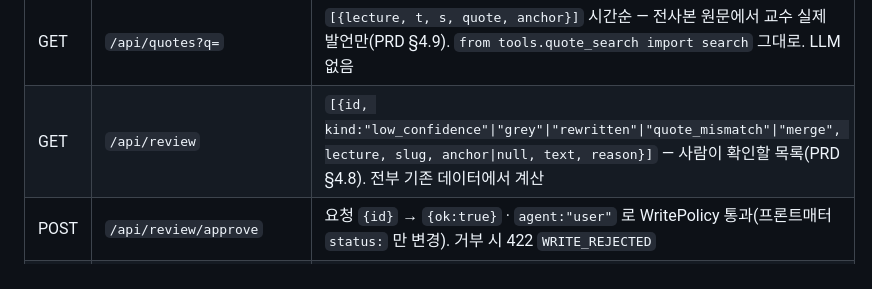
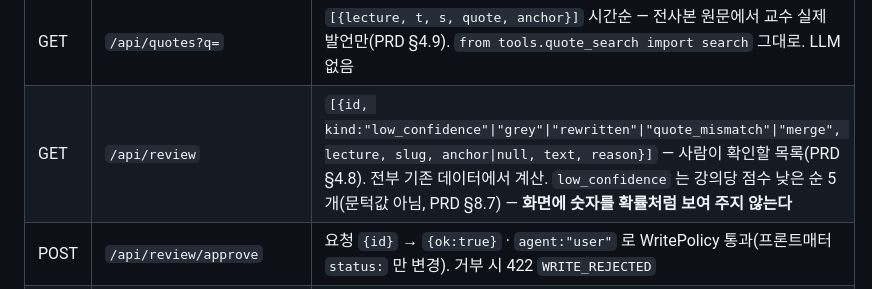
Before and after one commit to nxtcloud-edu/2026-kmuct-kt-team06, a Markdown page: CONTRACT.md, the part around the change. Drawn GitHub-style.

Commit message:
confidence: 실측 결과 미검증 → 검수 순서로 격하, 평가 계획(PRD §8.7)
Co-Authored-By: Claude Fable 5.1 <noreply@anthropic.com>

```diff
--- a/CONTRACT.md
+++ b/CONTRACT.md
@@ -88,7 +88,7 @@
 | POST | `/api/qa` | 요청 `{question, model:"fast"\|"strong"\|"gemini", context:{slug, anchor\|null}}` → `{answer, anchors:[str], notes:[{anchor,text}], unanchored:[str], model, videos:[§5.1]}` · 위키에 근거 없으면 **200** `{answer:null, reason:"NO_GROUNDING", message, videos:[...]}` |
 | GET | `/api/youtube/search?q=` | `[§5.1]` — 교수 채널 결과 먼저, 그다음 일반 검색 |
 | GET | `/api/quotes?q=` | `[{lecture, t, s, quote, anchor}]` 시간순 — 전사본 원문에서 교수 실제 발언만(PRD §4.9). `from tools.quote_search import search` 그대로. LLM 없음 |
-| GET | `/api/review` | `[{id, kind:"low_confidence"\|"grey"\|"rewritten"\|"quote_mismatch"\|"merge", lecture, slug, anchor\|null, text, reason}]` — 사람이 확인할 목록(PRD §4.8). 전부 기존 데이터에서 계산 |
+| GET | `/api/review` | `[{id, kind:"low_confidence"\|"grey"\|"rewritten"\|"quote_mismatch"\|"merge", lecture, slug, anchor\|null, text, reason}]` — 사람이 확인할 목록(PRD §4.8). 전부 기존 데이터에서 계산. `low_confidence` 는 강의당 점수 낮은 순 5개(문턱값 아님, PRD §8.7) — **화면에 숫자를 확률처럼 보여 주지 않는다** |
 | POST | `/api/review/approve` | 요청 `{id}` → `{ok:true}` · `agent:"user"` 로 WritePolicy 통과(프론트매터 `status:` 만 변경). 거부 시 422 `WRITE_REJECTED` |
 | GET | `/api/models` | `[{id:"fast", label:"빠름 · gpt-5.4-nano"}, ...]` — LLM 패널 드롭다운용 |
 
```
Also changed, not shown: docs/PRD.md (+17 -1 lines), lanes/back-wooseok.md (+1 -1 lines).
